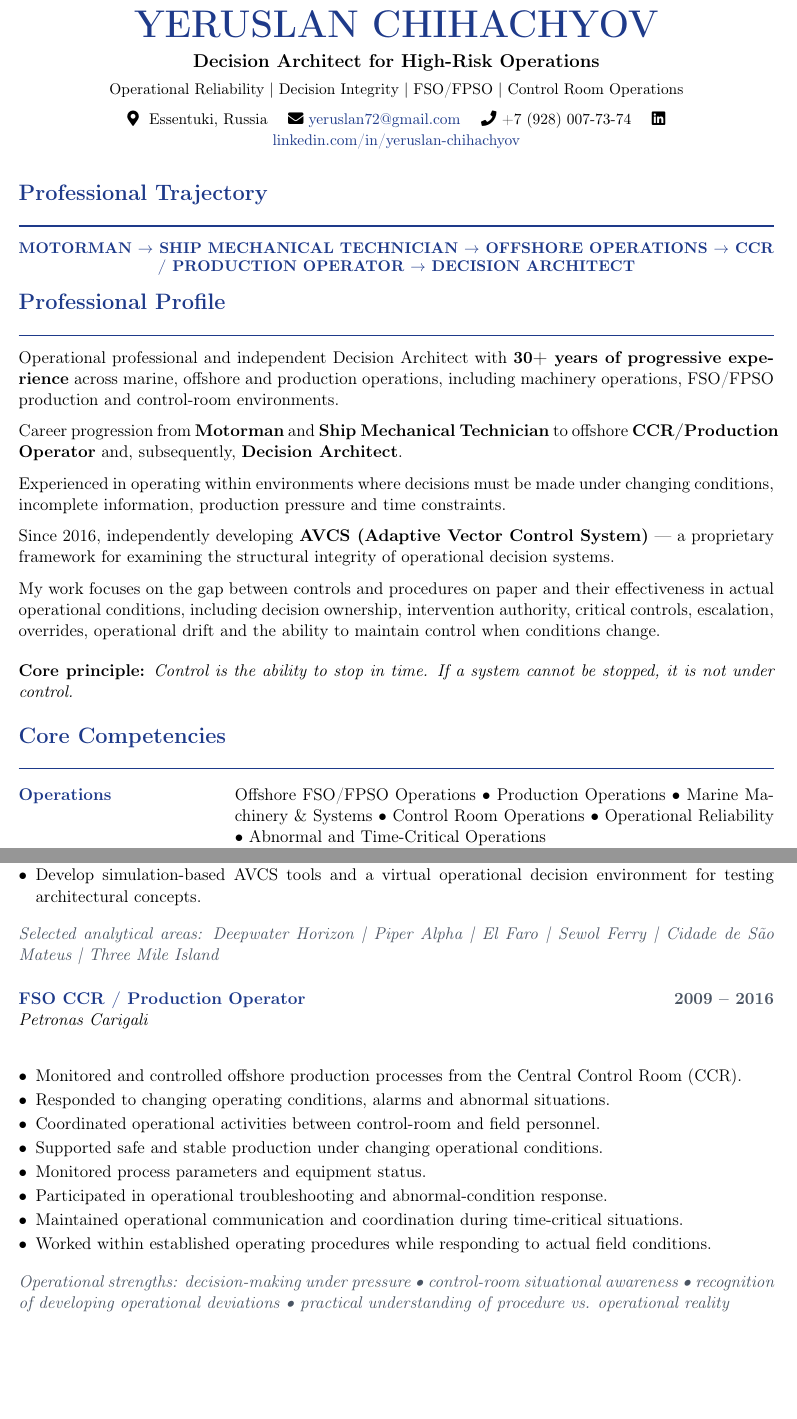
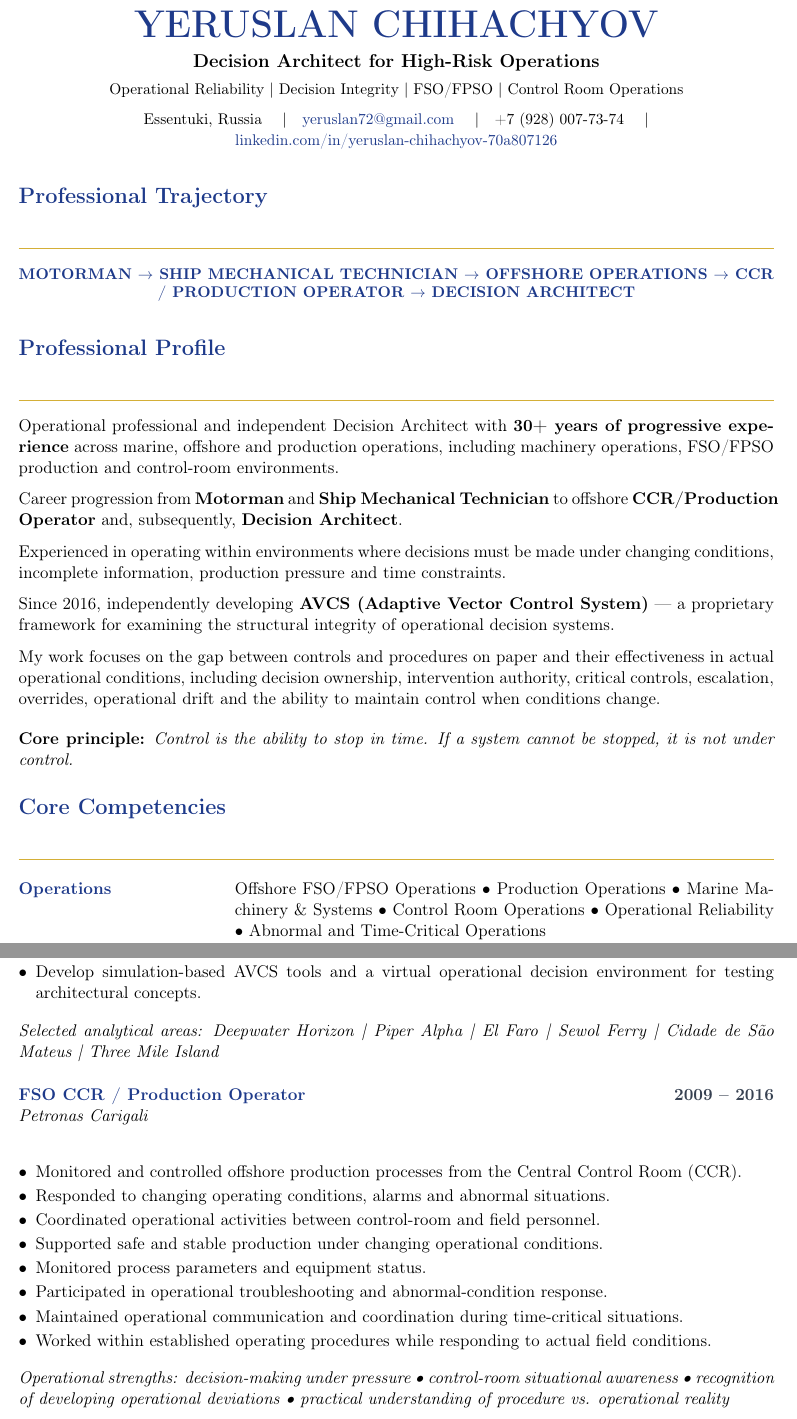
Before and after one commit to yeruslan72-svg/resume, a LaTeX CV (cv.tex): two parts of pages 1 and 2 of 4, joined at a grey line, cut so that both start at the same text, the shorter picture padded with empty space. Compiled offline with pdfLaTeX.

Commit message:
Update cv.tex
cv: refine layout — darker gray, gold rule, spacing, full LinkedIn

```diff
--- a/cv.tex
+++ b/cv.tex
@@ -27,8 +27,7 @@
 %----------------------------------------------------------------------------------------
 \definecolor{avcsdark}{RGB}{30, 58, 138}
 \definecolor{avcsgold}{RGB}{212, 175, 55}
-\definecolor{avcsgray}{RGB}{75, 85, 99}
-\definecolor{avcslightgray}{RGB}{138, 138, 138}
+\definecolor{avcsgray}{RGB}{55, 65, 81}
 
 %----------------------------------------------------------------------------------------
 % HYPERREF
@@ -47,9 +46,9 @@
 \titleformat{\section}
     {\Large\bfseries\color{avcsdark}}
     {}{0em}{}
-    [\vspace{-0.5em}\color{avcsdark}\rule{\textwidth}{0.8pt}]
+    [\vspace{0.3em}\color{avcsgold}\rule{\textwidth}{0.8pt}]
 
-\titlespacing*{\section}{0pt}{12pt}{4pt}
+\titlespacing*{\section}{0pt}{14pt}{6pt}
 
 %----------------------------------------------------------------------------------------
 % CUSTOM COMMANDS
@@ -87,10 +74,10 @@
     {\large\bfseries Decision Architect for High-Risk Operations} \\[4pt]
     {\small Operational Reliability \textbar\ Decision Integrity \textbar\ FSO/FPSO \textbar\ Control Room Operations} \\[6pt]
     {\small
-        \faMapMarker* \ Essentuki, Russia \quad
-        \faEnvelope \ \href{mailto:yeruslan72@gmail.com}{yeruslan72@gmail.com} \quad
-        \faPhone \ +7 (928) 007-73-74 \quad
-        \faLinkedin \ \href{https://linkedin.com/in/yeruslan-chihachyov-70a807126}{linkedin.com/in/yeruslan-chihachyov}
+        Essentuki, Russia \quad\textbar\quad
+        \href{mailto:yeruslan72@gmail.com}{yeruslan72@gmail.com} \quad\textbar\quad
+        +7 (928) 007-73-74 \quad\textbar\quad
+        \href{https://linkedin.com/in/yeruslan-chihachyov-70a807126}{linkedin.com/in/yeruslan-chihachyov-70a807126}
     }
 \end{center}
 
@@ -159,13 +146,13 @@ Cross-Functional Operational Coordination \textbullet\ Communication Under Press
 \end{itemize}
 
 \vspace{4pt}
-\textit{\color{avcsgray}Selected analytical areas: Deepwater Horizon \textbar\ Piper Alpha \textbar\ El Faro \textbar\ Sewol Ferry \textbar\ Cidade de São Mateus \textbar\ Three Mile Island}
+\textit{Selected analytical areas: Deepwater Horizon \textbar\ Piper Alpha \textbar\ El Faro \textbar\ Sewol Ferry \textbar\ Cidade de São Mateus \textbar\ Three Mile Island}
 
 \vspace{8pt}
 
 %----------------------------------------------------------------------------------------
 \textbf{\color{avcsdark}FSO CCR / Production Operator} \hfill \textbf{\color{avcsgray}2009 – 2016} \\
-\role{Petronas Carigali} \\
+\textit{Petronas Carigali} \\
 \vspace{2pt}
 \begin{itemize}[leftmargin=*, nosep, itemsep=2pt]
     \item Monitored and controlled offshore production processes from the Central Control Room (CCR).
@@ -179,7 +166,7 @@ Cross-Functional Operational Coordination \textbullet\ Communication Under Press
 \end{itemize}
 
 \vspace{4pt}
-\textit{\color{avcsgray}Operational strengths: decision-making under pressure \textbullet\ control-room situational awareness \textbullet\ recognition of developing operational deviations \textbullet\ practical understanding of procedure vs. operational reality}
+\textit{Operational strengths: decision-making under pressure \textbullet\ control-room situational awareness \textbullet\ recognition of developing operational deviations \textbullet\ practical understanding of procedure vs. operational reality}
 
 \vspace{8pt}
 
```
Also changed, not shown: cv.tex (24 more changed lines).
